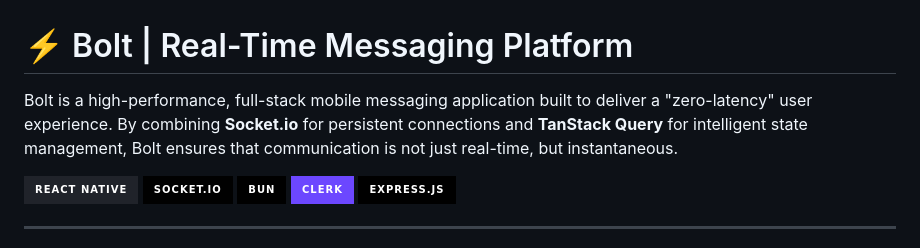
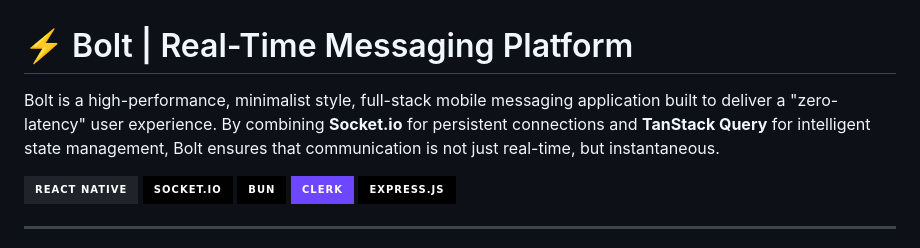
Before and after one commit to AkshatPatil101/chatApi, a Markdown page: README.md, the part around the change. Drawn GitHub-style; badges without logos.

```diff
--- a/README.md
+++ b/README.md
@@ -1,6 +1,6 @@
 # ⚡ Bolt | Real-Time Messaging Platform
 
-Bolt is a high-performance, full-stack mobile messaging application built to deliver a "zero-latency" user experience. By combining **Socket.io** for persistent connections and **TanStack Query** for intelligent state management, Bolt ensures that communication is not just real-time, but instantaneous.
+Bolt is a high-performance, minimalist style, full-stack mobile messaging application built to deliver a "zero-latency" user experience. By combining **Socket.io** for persistent connections and **TanStack Query** for intelligent state management, Bolt ensures that communication is not just real-time, but instantaneous.
 
 ![React Native](https://img.shields.io/badge/React_Native-20232A?style=for-the-badge&logo=react&logoColor=61DAFB)
 ![Socket.io](https://img.shields.io/badge/Socket.io-010101?style=for-the-badge&logo=socketdotio&logoColor=white)
```
